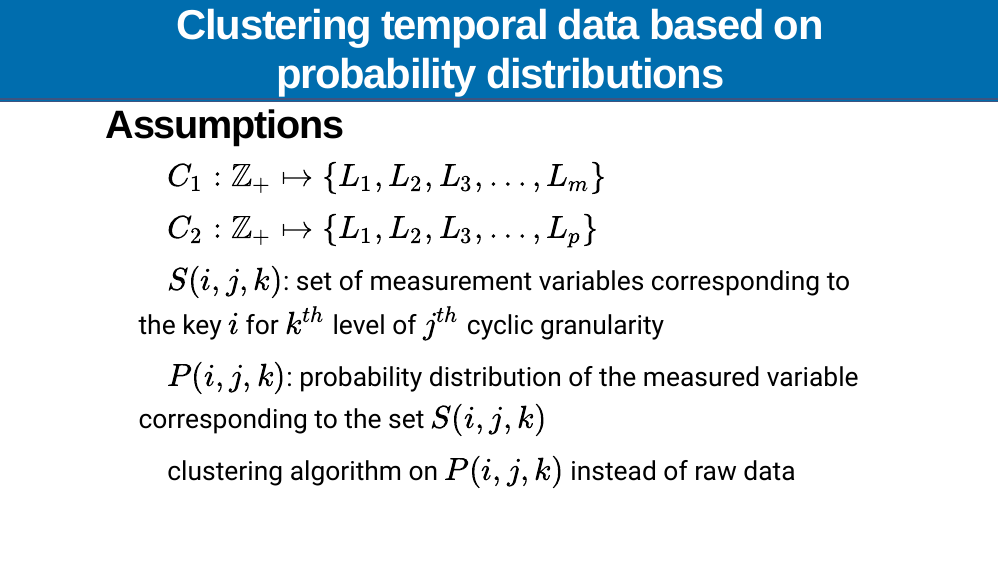
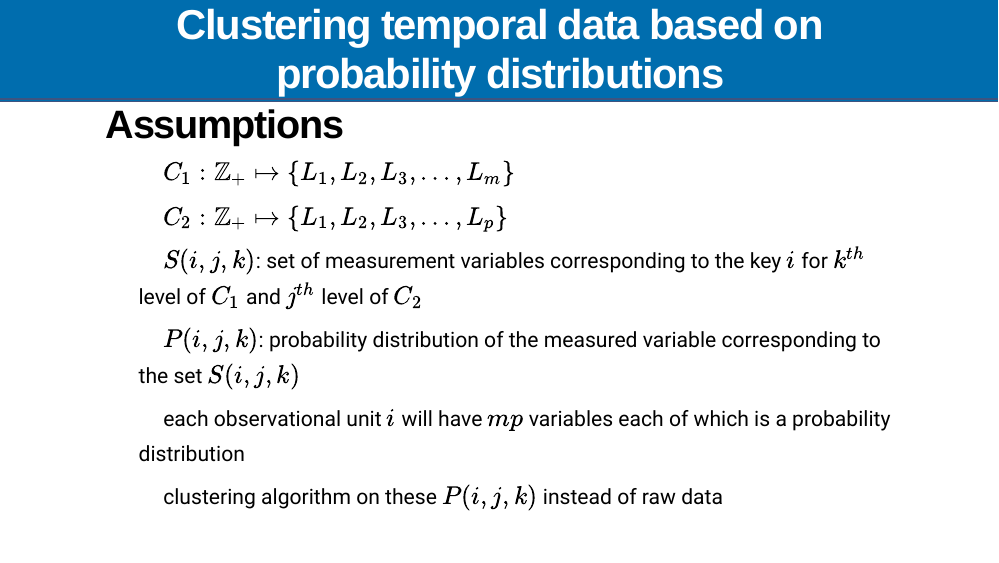
Before and after one commit to Sayani07/pre-submission-presentation, an R Markdown document (index.Rmd): page 27 of 34. The pictures show the slides in the output file index.html that the author committed with the source; the slides are laid out offline by our stand-in for remark.js, each with all of its steps uncovered, in fonts that may differ from those the slides ask for, and without slide numbers, shadows or browser add-ons; a font, style sheet, LaTeX package, included part or bibliography that could not be used is replaced or left out.

Commit message:
clustering algorithm info added

```diff
--- a/index.Rmd
+++ b/index.Rmd
@@ -593,12 +593,15 @@ class:left, top
 # Clustering temporal data based on <br> probability distributions
 
 ## Assumptions
+
+.smaller[
 - $C_1: \mathbb{Z}_+ \mapsto \{L_1, L_2, L_3, \dots, L_m \}$
 - $C_2: \mathbb{Z}_+ \mapsto \{L_1, L_2, L_3, \dots, L_p \}$
-- $S(i, j, k)$: set of measurement variables corresponding to the key $i$ for $k^{th}$ level of $j^{th}$ cyclic granularity
+- $S(i, j, k)$: set of measurement variables corresponding to the key $i$ for $k^{th}$ level of $C_1$ and $j^{th}$ level of $C_2$
 - $P(i, j, k)$: probability distribution of the measured variable corresponding to the set $S(i, j, k)$
-- clustering algorithm on $P(i, j, k)$ instead of raw data
-
+- each observational unit $i$ will have $mp$ variables each of which is a probability distribution
+- clustering algorithm on these $P(i, j, k)$ instead of raw data
+]
 ---
 class:left, top
 
```
Also changed, not shown: index.html.
